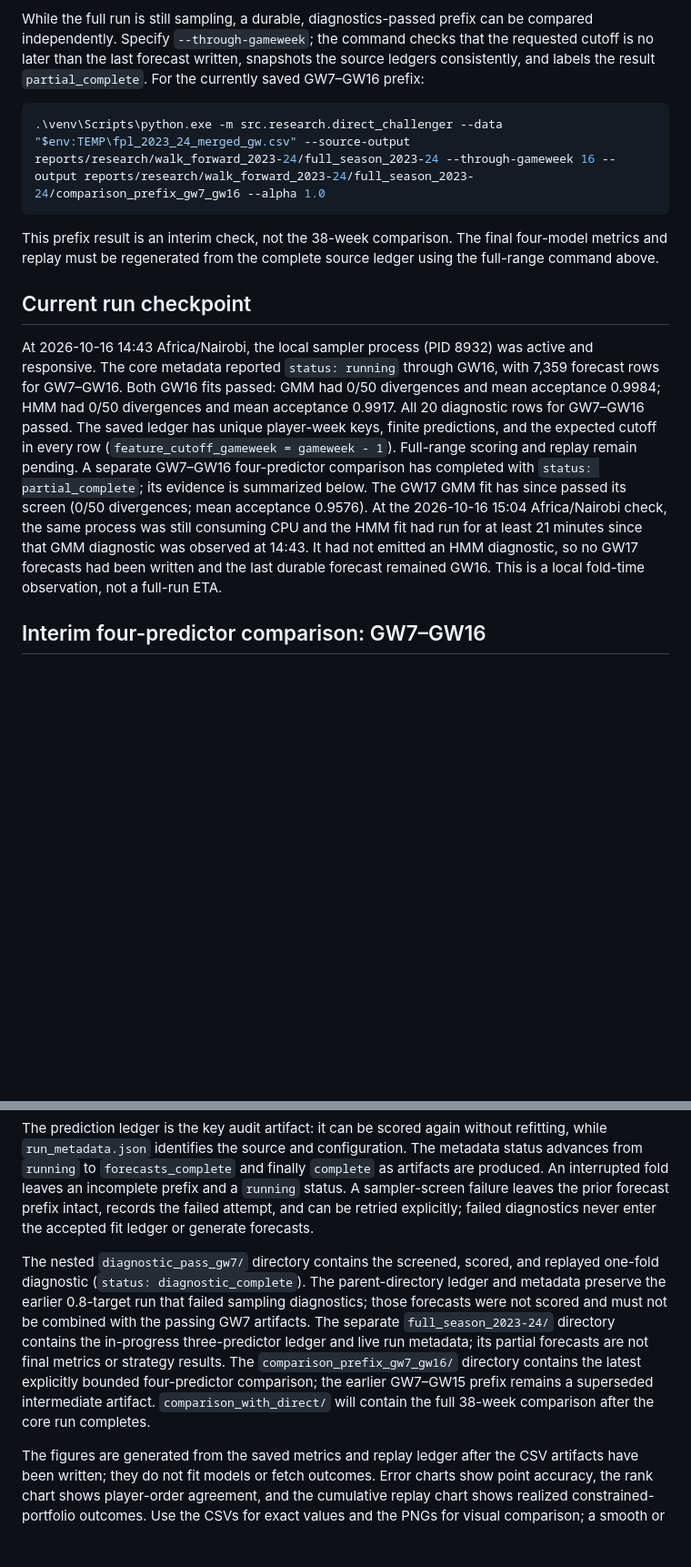
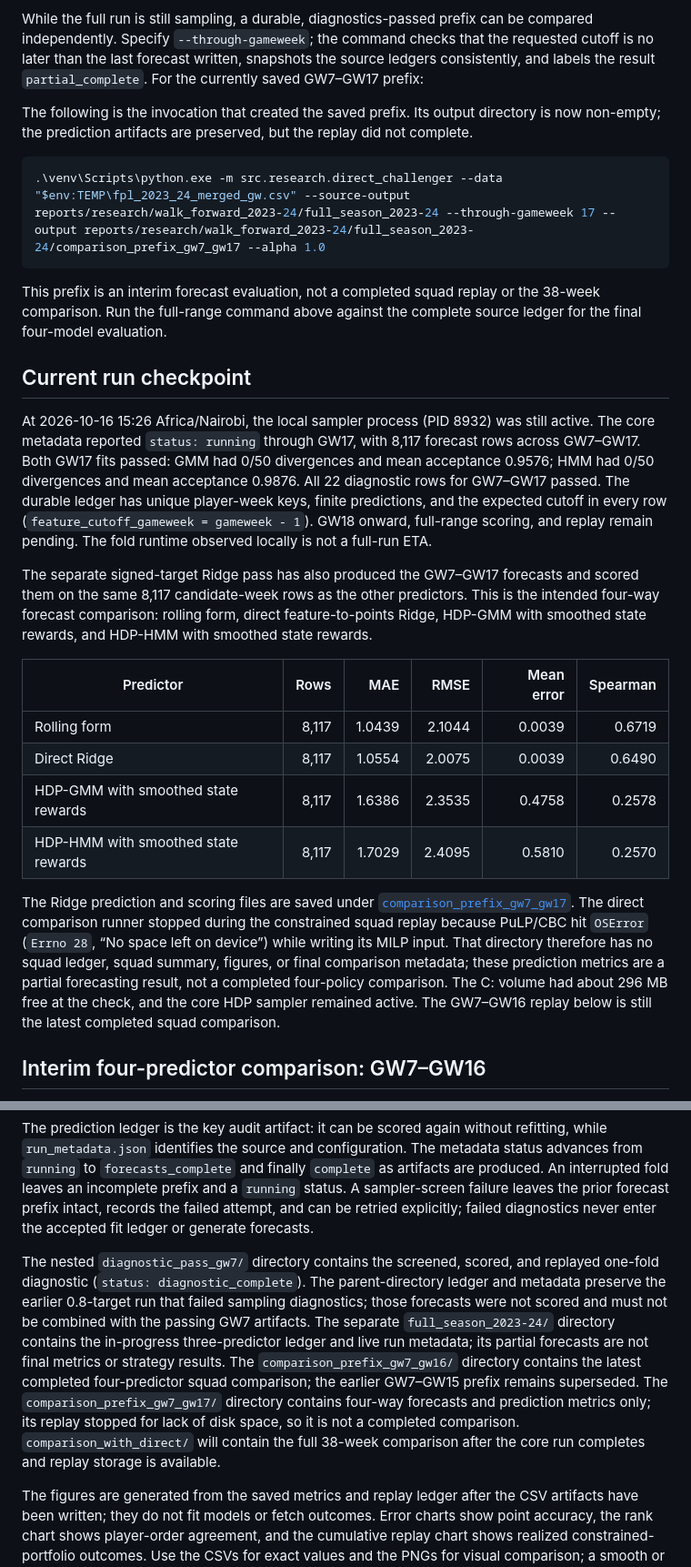
Before and after one commit to TheAlchemistNerd/fpl-sequential-optimisation, a Markdown page: docs/research/walk_forward_study.md, 2 parts joined by grey strips. Shown at 91% size. GitHub-like rendering; blank space fills up the shorter version.

Commit message:
Document GW17 direct challenger checkpoint

```diff
--- a/docs/research/walk_forward_study.md
+++ b/docs/research/walk_forward_study.md
@@ -143,33 +143,55 @@ While the full run is still sampling, a durable, diagnostics-passed prefix can
 be compared independently. Specify `--through-gameweek`; the command checks
 that the requested cutoff is no later than the last forecast written, snapshots
 the source ledgers consistently, and labels the result `partial_complete`.
-For the currently saved GW7–GW16 prefix:
+For the currently saved GW7–GW17 prefix:
+
+The following is the invocation that created the saved prefix. Its output
+directory is now non-empty; the prediction artifacts are preserved, but the
+replay did not complete.
 
 ~~~powershell
-.\venv\Scripts\python.exe -m src.research.direct_challenger --data "$env:TEMP\fpl_2023_24_merged_gw.csv" --source-output reports/research/walk_forward_2023-24/full_season_2023-24 --through-gameweek 16 --output reports/research/walk_forward_2023-24/full_season_2023-24/comparison_prefix_gw7_gw16 --alpha 1.0
+.\venv\Scripts\python.exe -m src.research.direct_challenger --data "$env:TEMP\fpl_2023_24_merged_gw.csv" --source-output reports/research/walk_forward_2023-24/full_season_2023-24 --through-gameweek 17 --output reports/research/walk_forward_2023-24/full_season_2023-24/comparison_prefix_gw7_gw17 --alpha 1.0
 ~~~
 
-This prefix result is an interim check, not the 38-week comparison. The final
-four-model metrics and replay must be regenerated from the complete source
-ledger using the full-range command above.
+This prefix is an interim forecast evaluation, not a completed squad replay or
+the 38-week comparison. Run the full-range command above against the complete
+source ledger for the final four-model evaluation.
 
 ## Current run checkpoint
 
-At 2026-10-16 14:43 Africa/Nairobi, the local sampler process (PID 8932) was
-active and responsive. The core metadata reported `status: running` through
-GW16, with 7,359 forecast rows for GW7–GW16. Both GW16 fits passed: GMM had
-0/50 divergences and mean acceptance 0.9984; HMM had 0/50 divergences and mean
-acceptance 0.9917. All 20 diagnostic rows for GW7–GW16 passed. The saved ledger
-has unique player-week keys, finite predictions, and the expected cutoff in
-every row (`feature_cutoff_gameweek = gameweek - 1`). Full-range scoring and
-replay remain pending. A separate GW7–GW16 four-predictor comparison has
-completed with `status: partial_complete`; its evidence is summarized below.
-The GW17 GMM fit has since passed its screen (0/50 divergences; mean acceptance
-0.9576). At the 2026-10-16 15:04 Africa/Nairobi check, the same process was
-still consuming CPU and the HMM fit had run for at least 21 minutes since that
-GMM diagnostic was observed at 14:43. It had not emitted an HMM diagnostic, so
-no GW17 forecasts had been written and the last durable forecast remained
-GW16. This is a local fold-time observation, not a full-run ETA.
+At 2026-10-16 15:26 Africa/Nairobi, the local sampler process (PID 8932) was
+still active. The core metadata reported `status: running` through GW17, with
+8,117 forecast rows across GW7–GW17. Both GW17 fits passed: GMM had 0/50
+divergences and mean acceptance 0.9576; HMM had 0/50 divergences and mean
+acceptance 0.9876. All 22 diagnostic rows for GW7–GW17 passed. The durable
+ledger has unique player-week keys, finite predictions, and the expected cutoff
+in every row (`feature_cutoff_gameweek = gameweek - 1`). GW18 onward, full-range
+scoring, and replay remain pending. The fold runtime observed locally is not a
+full-run ETA.
+
+The separate signed-target Ridge pass has also produced the GW7–GW17 forecasts
+and scored them on the same 8,117 candidate-week rows as the other predictors.
+This is the intended four-way forecast comparison: rolling form, direct
+feature-to-points Ridge, HDP-GMM with smoothed state rewards, and HDP-HMM with
+smoothed state rewards.
+
+| Predictor | Rows | MAE | RMSE | Mean error | Spearman |
+| --- | ---: | ---: | ---: | ---: | ---: |
+| Rolling form | 8,117 | 1.0439 | 2.1044 | 0.0039 | 0.6719 |
+| Direct Ridge | 8,117 | 1.0554 | 2.0075 | 0.0039 | 0.6490 |
+| HDP-GMM with smoothed state rewards | 8,117 | 1.6386 | 2.3535 | 0.4758 | 0.2578 |
+| HDP-HMM with smoothed state rewards | 8,117 | 1.7029 | 2.4095 | 0.5810 | 0.2570 |
+
+The Ridge prediction and scoring files are saved under
+[`comparison_prefix_gw7_gw17`](../../reports/research/walk_forward_2023-24/full_season_2023-24/comparison_prefix_gw7_gw17/).
+The direct comparison runner stopped during the constrained squad replay
+because PuLP/CBC hit `OSError` (`Errno 28`, “No space left on device”) while
+writing its MILP input. That directory therefore has no squad ledger, squad
+summary, figures, or final comparison metadata; these prediction metrics are a
+partial forecasting result, not a completed four-policy comparison. The C:
+volume had about 296 MB free at the check, and the core HDP sampler remained
+active. The GW7–GW16 replay below is still the latest completed squad
+comparison.
 
 ## Interim four-predictor comparison: GW7–GW16
 
@@ -298,7 +320,7 @@ The output directory contains:
 
 The prediction ledger is the key audit artifact: it can be scored again without refitting, while `run_metadata.json` identifies the source and configuration. The metadata status advances from `running` to `forecasts_complete` and finally `complete` as artifacts are produced. An interrupted fold leaves an incomplete prefix and a `running` status. A sampler-screen failure leaves the prior forecast prefix intact, records the failed attempt, and can be retried explicitly; failed diagnostics never enter the accepted fit ledger or generate forecasts.
 
-The nested `diagnostic_pass_gw7/` directory contains the screened, scored, and replayed one-fold diagnostic (`status: diagnostic_complete`). The parent-directory ledger and metadata preserve the earlier 0.8-target run that failed sampling diagnostics; those forecasts were not scored and must not be combined with the passing GW7 artifacts. The separate `full_season_2023-24/` directory contains the in-progress three-predictor ledger and live run metadata; its partial forecasts are not final metrics or strategy results. The `comparison_prefix_gw7_gw16/` directory contains the latest explicitly bounded four-predictor comparison; the earlier GW7–GW15 prefix remains a superseded intermediate artifact. `comparison_with_direct/` will contain the full 38-week comparison after the core run completes.
+The nested `diagnostic_pass_gw7/` directory contains the screened, scored, and replayed one-fold diagnostic (`status: diagnostic_complete`). The parent-directory ledger and metadata preserve the earlier 0.8-target run that failed sampling diagnostics; those forecasts were not scored and must not be combined with the passing GW7 artifacts. The separate `full_season_2023-24/` directory contains the in-progress three-predictor ledger and live run metadata; its partial forecasts are not final metrics or strategy results. The `comparison_prefix_gw7_gw16/` directory contains the latest completed four-predictor squad comparison; the earlier GW7–GW15 prefix remains superseded. The `comparison_prefix_gw7_gw17/` directory contains four-way forecasts and prediction metrics only; its replay stopped for lack of disk space, so it is not a completed comparison. `comparison_with_direct/` will contain the full 38-week comparison after the core run completes and replay storage is available.
 
 The figures are generated from the saved metrics and replay ledger after the CSV artifacts have been written; they do not fit models or fetch outcomes. Error charts show point accuracy, the rank chart shows player-order agreement, and the cumulative replay chart shows realized constrained-portfolio outcomes. Use the CSVs for exact values and the PNGs for visual comparison; a smooth or rising line does not establish a statistically reliable advantage.
 
```
